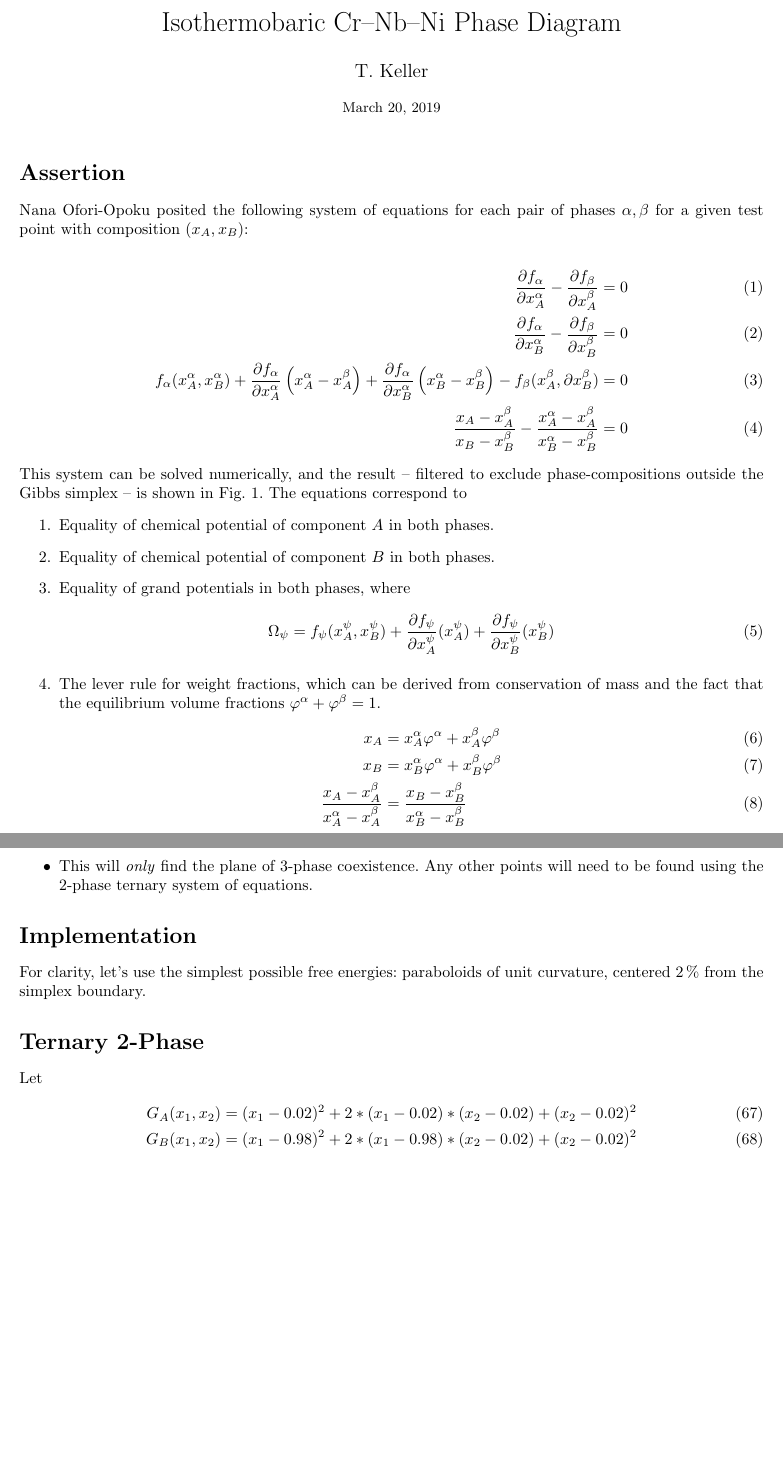
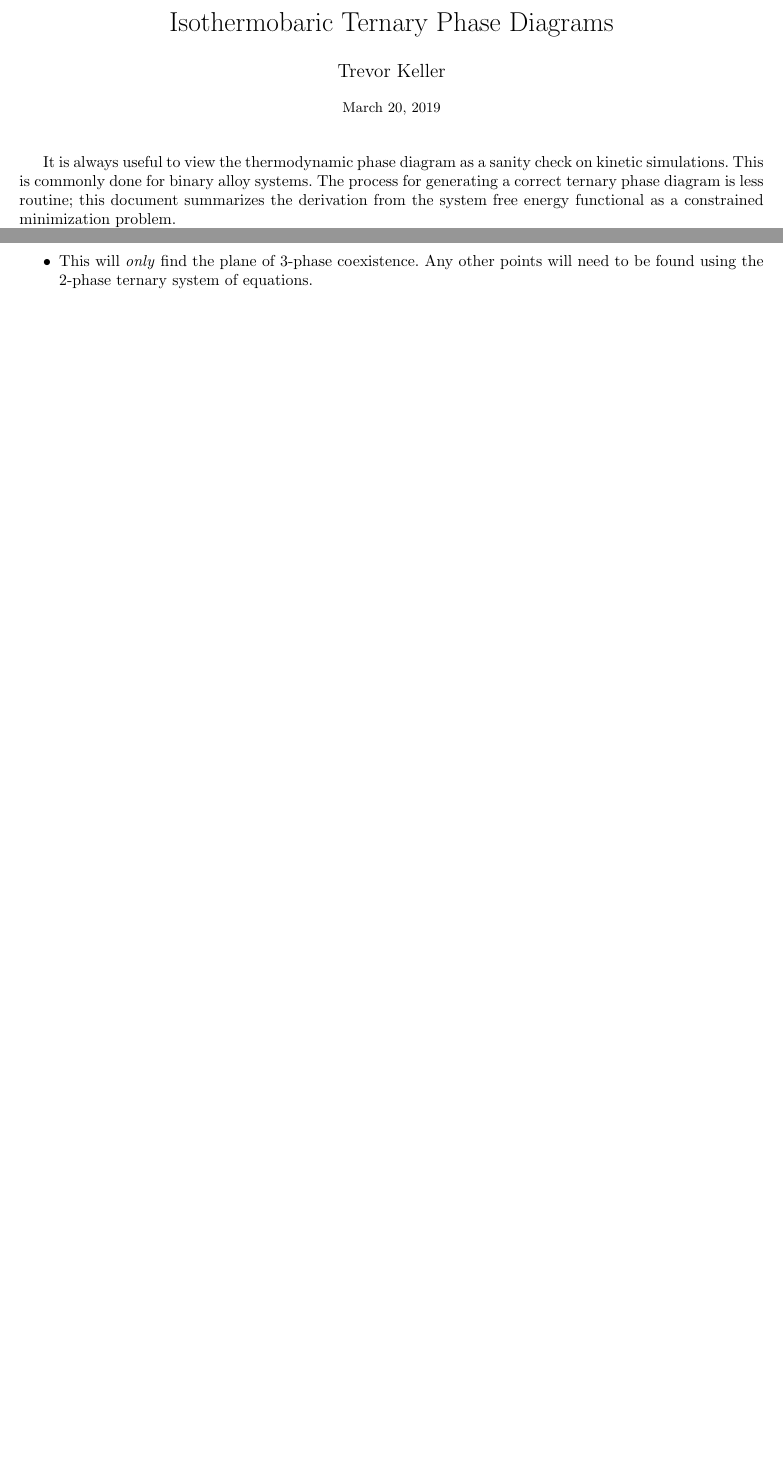
Before and after one commit to tkphd/ternary-phase-diagram, a LaTeX document (ternary-diagram.tex): two parts of pages 1 and 7 of 7 before the commit and two parts of pages 1 and 5 of 5 after it, joined at a grey line, cut so that both start at the same text, the shorter picture padded with empty space. Compiled offline with pdfLaTeX.

Commit message:
documentation

```diff
--- a/ternary-diagram.tex
+++ b/ternary-diagram.tex
@@ -2,8 +2,8 @@
 \usepackage[margin=1in]{geometry}
 \usepackage{amsmath,amssymb,graphicx,hyperref,mathrsfs,siunitx}
 \usepackage[small,bf]{caption}
-\title{Isothermobaric Cr--Nb--Ni Phase Diagram}
-\author{T. Keller}
+\title{Isothermobaric Ternary Phase Diagrams}
+\author{Trevor Keller}
 \date{\small \today}
 
 \frenchspacing
@@ -12,7 +12,9 @@
 \begin{document}
 \maketitle
 
-\section*{Assertion}
+It is always useful to view the thermodynamic phase diagram as a sanity check on
+kinetic simulations. This is commonly done for binary alloy systems. The process
+for generating a correct ternary phase diagram is less routine; this document
+summarizes the derivation from the system free energy functional as a
+constrained minimization problem.
 
-Nana Ofori-Opoku posited the following system of equations for each pair of phases $\alpha, \beta$
-for a given test point with composition $(x_A, x_B)$:
@@ -19,45 +25 @@ for a given test point with composition $(x_A, x_B)$:
 
-\begin{align}
-  \label{eqn:noo1}
-  \frac{\partial f_{\alpha}}{\partial x_A^{\alpha}} -
-  \frac{\partial f_{\beta}}{\partial x_A^{\beta}}
-  &= 0\\
-  \label{eqn:noo2}
-  \frac{\partial f_{\alpha}}{\partial x_B^{\alpha}} -
-  \frac{\partial f_{\beta}}{\partial x_B^{\beta}}
-  &= 0\\
-  \label{eqn:noo3}
-  f_{\alpha}(x_A^{\alpha}, x_B^{\alpha}) +
-  \frac{\partial f_{\alpha}}{\partial x_A^{\alpha}}\left(x_A^{\alpha} - x_A^{\beta}\right) +
-  \frac{\partial f_{\alpha}}{\partial x_B^{\alpha}}\left(x_B^{\alpha} - x_B^{\beta}\right) -
-  f_{\beta}(x_A^{\beta}, \partial x_B^{\beta})
-  &= 0\\
-  \label{eqn:noo4}
-  \frac{x_A - x_A^{\beta}}{x_B - x_B^{\beta}} -
-  \frac{x_A^{\alpha} - x_A^{\beta}}{x_B^{\alpha} - x_B^{\beta}}
-  &= 0
-\end{align}
-This system can be solved numerically, and the result -- filtered to exclude phase-compositions
-outside the Gibbs simplex -- is shown in Fig.~\ref{fig:noo-diagram}. The equations correspond to
-\begin{enumerate}
-    \item Equality of chemical potential of component $A$ in both phases.
-    \item Equality of chemical potential of component $B$ in both phases.
-    \item Equality of grand potentials in both phases, where
-      \begin{equation}\label{eqn:gp}
-        \Omega_{\psi} = f_{\psi}(x_A^{\psi}, x_B^{\psi}) +
-                        \frac{\partial f_{\psi}}{\partial x_A^{\psi}}(x_A^{\psi}) +
-                        \frac{\partial f_{\psi}}{\partial x_B^{\psi}}(x_B^{\psi})
-      \end{equation}
-    \item The lever rule for weight fractions, which can be derived from conservation of mass
-          and the fact that the equilibrium volume fractions $\varphi^{\alpha} + \varphi^{\beta} = 1$.
-      \begin{align}
-        \label{eqn:consA}
-        x_A &= x_A^{\alpha}\varphi^{\alpha} +
-               x_A^{\beta} \varphi^{\beta} \\
-        \label{eqn:consB}
-        x_B &= x_B^{\alpha}\varphi^{\alpha} +
-               x_B^{\beta} \varphi^{\beta} \\
-        \label{eqn:lever}
-        \frac{x_A - x_A^{\beta}}{x_A^{\alpha} - x_A^{\beta}} &=
-        \frac{x_B - x_B^{\beta}}{x_B^{\alpha} - x_B^{\beta}}
-      \end{align}
@@ -311,21 +252,5 @@ These represent equality of the grand potentials between pairs of phases $A-B$ a
         points will need to be found using the 2-phase ternary system of equations.
 \end{itemize}
 
-\section*{Implementation}
-
-For clarity, let's use the simplest possible free energies: paraboloids of unit curvature,
-centered \SI{2}{\percent} from the simplex boundary.
-
-\section*{Ternary 2-Phase}
-
-Let
-\begin{align}
-  \label{eqn:2Ga}
-  G_A(x_1, x_2) &= (x_1 - 0.02)^2 + 2 * (x_1 - 0.02)*(x_2 - 0.02) + (x_2 - 0.02)^2\\
-  \label{eqn:2Gb}
-  G_B(x_1, x_2) &= (x_1 - 0.98)^2 + 2 * (x_1 - 0.98)*(x_2 - 0.02) + (x_2 - 0.02)^2
-\end{align}
-
-
 
 \end{document}
```
Also changed, not shown: Makefile, README.md (added), ternary-diagram.tex (31 more changed lines).
